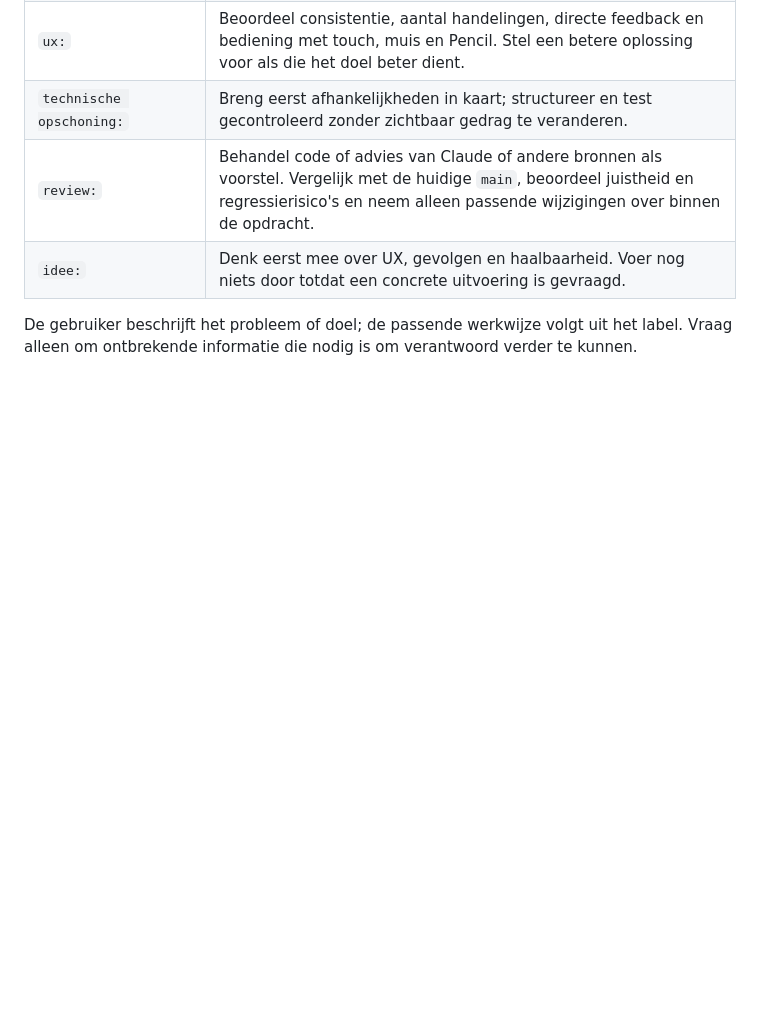
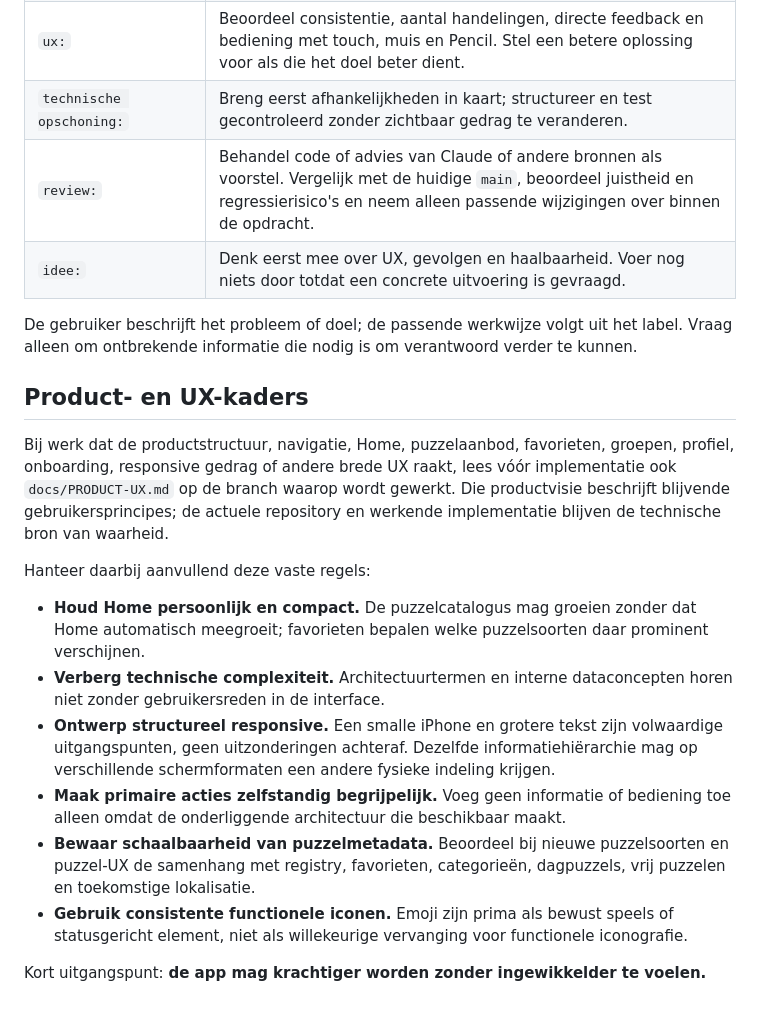
Before and after one commit to Kaasknakker/Gepuzzellig, a Markdown page: docs/AI-WERKWIJZE.md, the part around the change. Drawn GitHub-style; blank space fills up the shorter version.

Commit message:
docs: voeg product- en UX-kaders toe

```diff
--- a/docs/AI-WERKWIJZE.md
+++ b/docs/AI-WERKWIJZE.md
@@ -54,3 +54,18 @@ Deze afspraken gelden voor alle Gepuzzellig-chats die deze werkwijze volgen.
 | `idee:` | Denk eerst mee over UX, gevolgen en haalbaarheid. Voer nog niets door totdat een concrete uitvoering is gevraagd. |
 
 De gebruiker beschrijft het probleem of doel; de passende werkwijze volgt uit het label. Vraag alleen om ontbrekende informatie die nodig is om verantwoord verder te kunnen.
+
+## Product- en UX-kaders
+
+Bij werk dat de productstructuur, navigatie, Home, puzzelaanbod, favorieten, groepen, profiel, onboarding, responsive gedrag of andere brede UX raakt, lees vóór implementatie ook `docs/PRODUCT-UX.md` op de branch waarop wordt gewerkt. Die productvisie beschrijft blijvende gebruikersprincipes; de actuele repository en werkende implementatie blijven de technische bron van waarheid.
+
+Hanteer daarbij aanvullend deze vaste regels:
+
+- **Houd Home persoonlijk en compact.** De puzzelcatalogus mag groeien zonder dat Home automatisch meegroeit; favorieten bepalen welke puzzelsoorten daar prominent verschijnen.
+- **Verberg technische complexiteit.** Architectuurtermen en interne dataconcepten horen niet zonder gebruikersreden in de interface.
+- **Ontwerp structureel responsive.** Een smalle iPhone en grotere tekst zijn volwaardige uitgangspunten, geen uitzonderingen achteraf. Dezelfde informatiehiërarchie mag op verschillende schermformaten een andere fysieke indeling krijgen.
+- **Maak primaire acties zelfstandig begrijpelijk.** Voeg geen informatie of bediening toe alleen omdat de onderliggende architectuur die beschikbaar maakt.
+- **Bewaar schaalbaarheid van puzzelmetadata.** Beoordeel bij nieuwe puzzelsoorten en puzzel-UX de samenhang met registry, favorieten, categorieën, dagpuzzels, vrij puzzelen en toekomstige lokalisatie.
+- **Gebruik consistente functionele iconen.** Emoji zijn prima als bewust speels of statusgericht element, niet als willekeurige vervanging voor functionele iconografie.
+
+Kort uitgangspunt: **de app mag krachtiger worden zonder ingewikkelder te voelen.**
```
